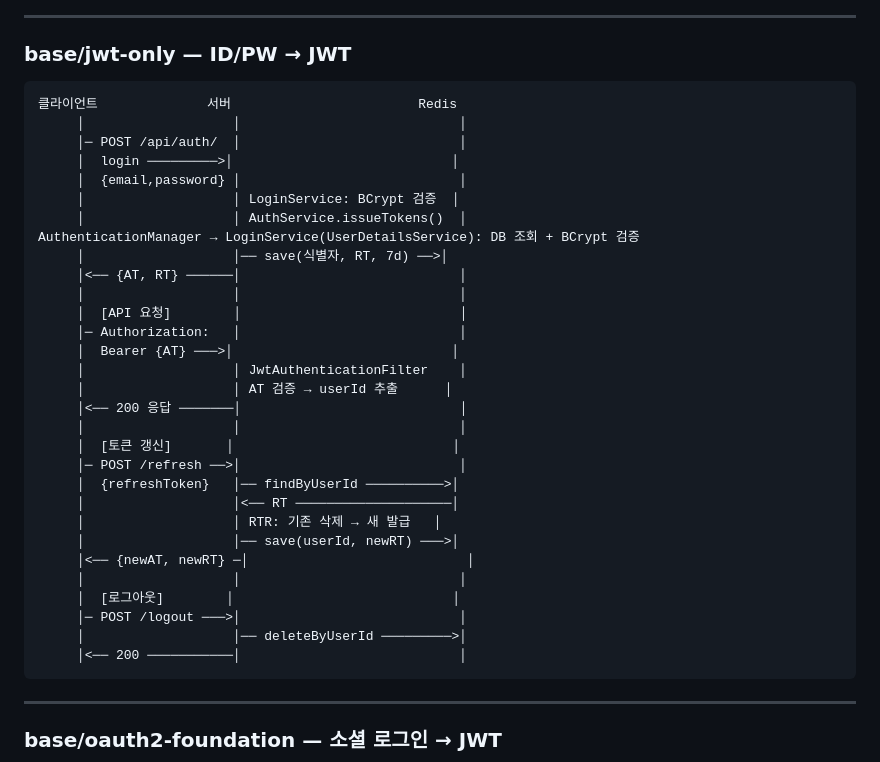
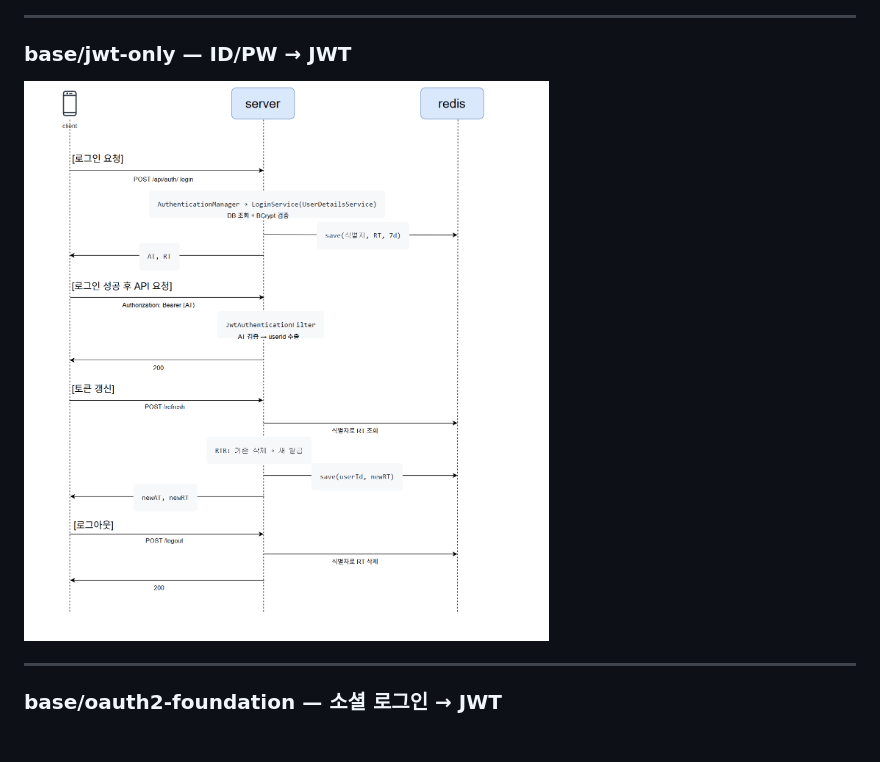
Before and after one commit to yuuki9/auth-flow, a Markdown page: README.md, the part around the change. Rendered like a GitHub page; pictures changed too: docs/diagrams/jwt-only-flow.png (added); blank space fills up the shorter version.

Commit message:
docs: replace jwt-only flow diagram with PNG
Co-authored-by: Cursor <cursoragent@cursor.com>

````diff
--- a/README.md
+++ b/README.md
@@ -41,38 +41,7 @@ sequenceDiagram
 
 ### base/jwt-only — ID/PW → JWT
 
-```
-클라이언트              서버                        Redis
-     │                   │                            │
-     │─ POST /api/auth/  │                            │
-     │  login ─────────>│                            │
-     │  {email,password} │                            │
-     │                   │ LoginService: BCrypt 검증  │
-     │                   │ AuthService.issueTokens()  │
-AuthenticationManager → LoginService(UserDetailsService): DB 조회 + BCrypt 검증
-     │                   │── save(식별자, RT, 7d) ──>│
-     │<── {AT, RT} ──────│                            │
-     │                   │                            │
-     │  [API 요청]        │                            │
-     │─ Authorization:   │                            │
-     │  Bearer {AT} ───>│                            │
-     │                   │ JwtAuthenticationFilter    │
-     │                   │ AT 검증 → userId 추출      │
-     │<── 200 응답 ───────│                            │
-     │                   │                            │
-     │  [토큰 갱신]       │                            │
-     │─ POST /refresh ──>│                            │
-     │  {refreshToken}   │── findByUserId ──────────>│
-     │                   │<── RT ────────────────────│
-     │                   │ RTR: 기존 삭제 → 새 발급   │
-     │                   │── save(userId, newRT) ───>│
-     │<── {newAT, newRT} ─│                            │
-     │                   │                            │
-     │  [로그아웃]        │                            │
-     │─ POST /logout ───>│                            │
-     │                   │── deleteByUserId ─────────>│
-     │<── 200 ───────────│                            │
-```
+![JWT-only 인증 흐름](docs/diagrams/jwt-only-flow.png)
 
 ---
 
````
